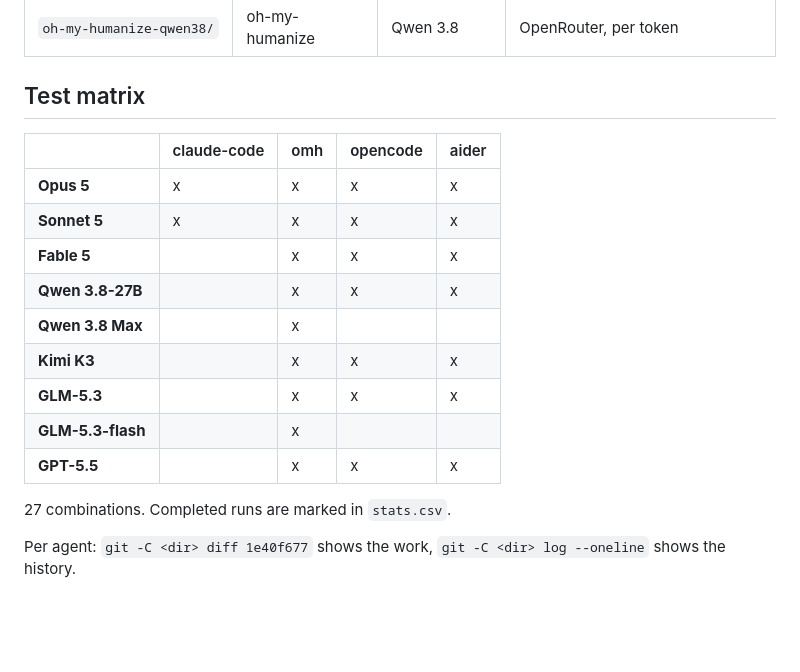
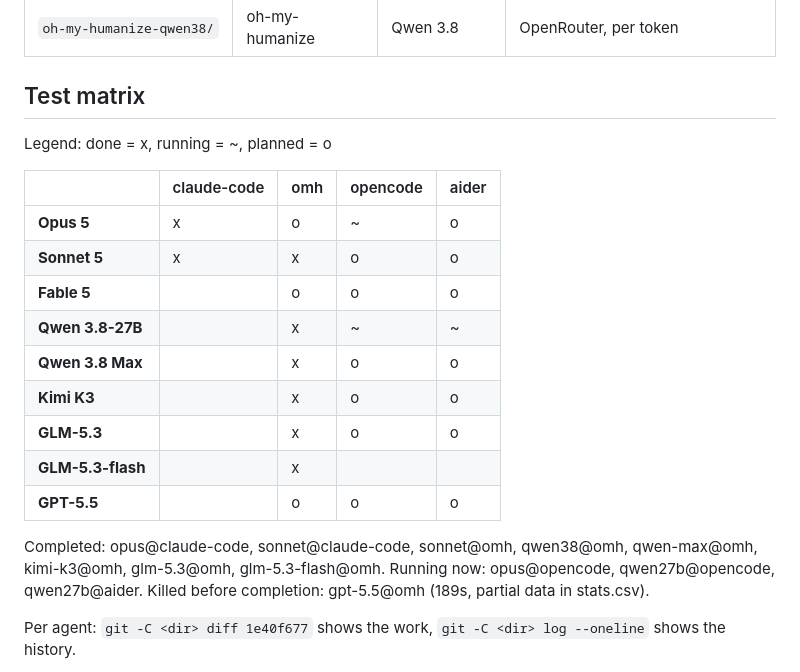
Before and after one commit to vbraye-pop/4d-tictactoes, a Markdown page: README.md, the part around the change. Rendered like a GitHub page; blank space fills up the shorter version.

Commit message:
docs: matrix shows done vs running vs planned

```diff
--- a/README.md
+++ b/README.md
@@ -10,19 +10,23 @@ Each subdirectory is an independent git repository, starting from an identical b
 
 ## Test matrix
 
+Legend: done = x, running = ~, planned = o
+
 |  | claude-code | omh | opencode | aider |
 |---|---|---|---|---|
-| **Opus 5** | x | x | x | x |
-| **Sonnet 5** | x | x | x | x |
-| **Fable 5** |  | x | x | x |
-| **Qwen 3.8-27B** |  | x | x | x |
-| **Qwen 3.8 Max** |  | x |  |  |
-| **Kimi K3** |  | x | x | x |
-| **GLM-5.3** |  | x | x | x |
+| **Opus 5** | x | o | ~ | o |
+| **Sonnet 5** | x | x | o | o |
+| **Fable 5** |  | o | o | o |
+| **Qwen 3.8-27B** |  | x | ~ | ~ |
+| **Qwen 3.8 Max** |  | x | o | o |
+| **Kimi K3** |  | x | o | o |
+| **GLM-5.3** |  | x | o | o |
 | **GLM-5.3-flash** |  | x |  |  |
-| **GPT-5.5** |  | x | x | x |
+| **GPT-5.5** |  | o | o | o |
 
-27 combinations. Completed runs are marked in `stats.csv`.
+Completed: opus@claude-code, sonnet@claude-code, sonnet@omh, qwen38@omh, qwen-max@omh, kimi-k3@omh, glm-5.3@omh, glm-5.3-flash@omh.
+Running now: opus@opencode, qwen27b@opencode, qwen27b@aider.
+Killed before completion: gpt-5.5@omh (189s, partial data in stats.csv).
 
 Per agent: `git -C <dir> diff 1e40f677` shows the work, `git -C <dir> log --oneline` shows the history.
 
```
